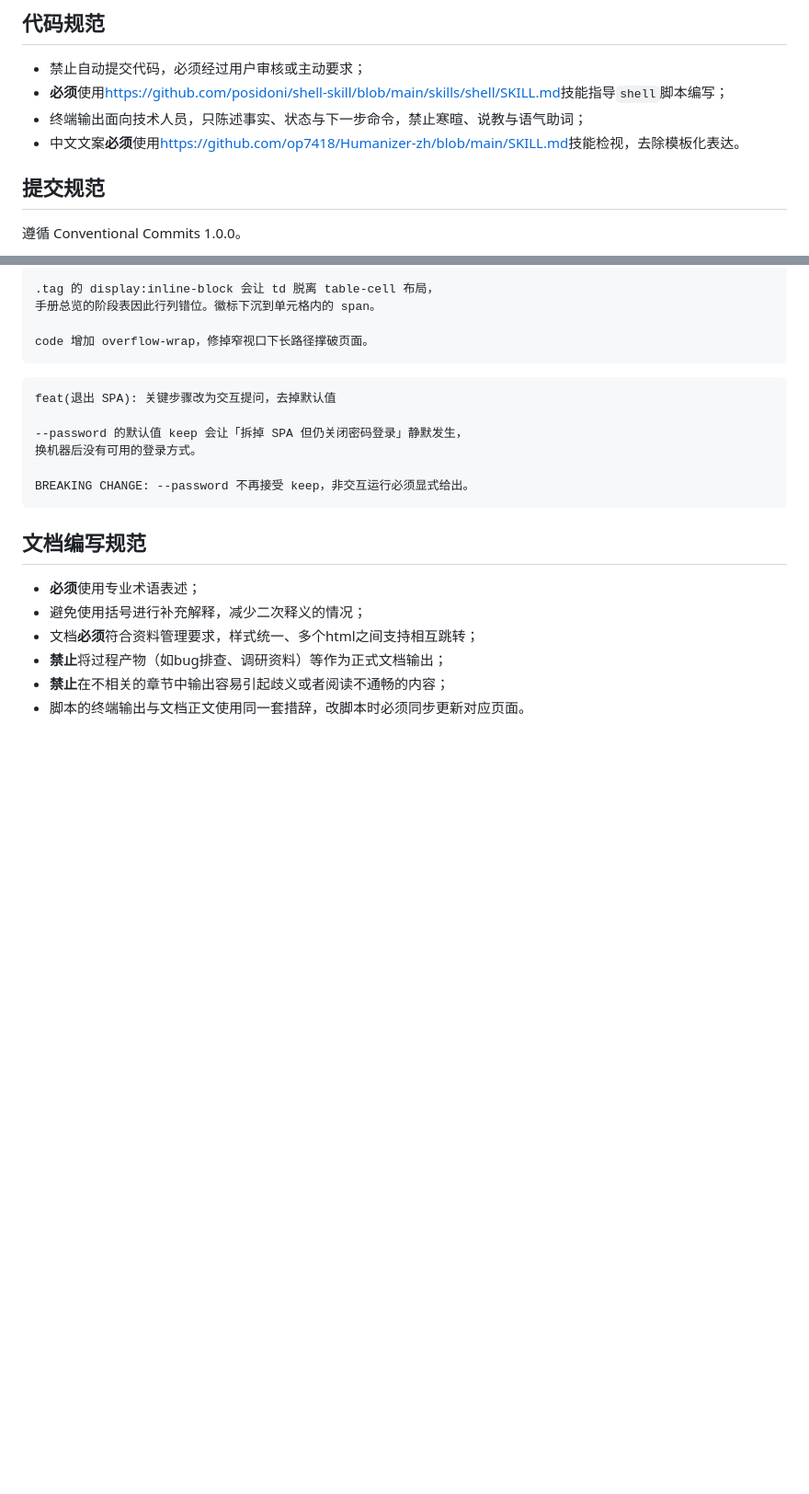
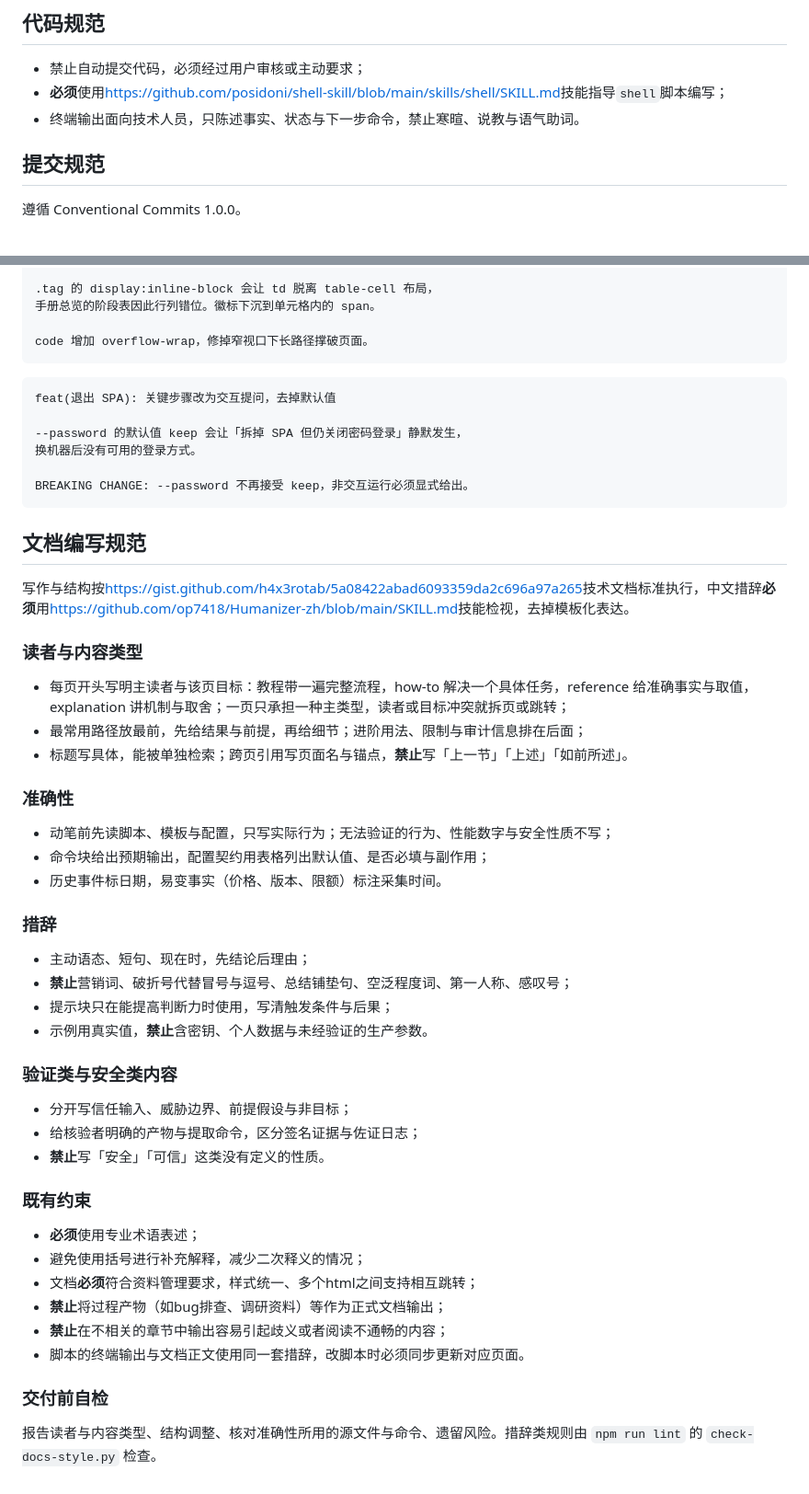
Before and after one commit to wiskewu/cyprinus-surge, a Markdown page: AGENTS.md, 2 parts joined by grey strips. Shown at 92% size. GitHub-like rendering; blank space fills up the shorter version.

Commit message:
chore(规范): 文档规范补技术文档标准与 Humanizer 检视
文档规范只有六条零散要求，缺读者定位、内容类型、准确性与交付自检，
写新页面时没有可对照的判据。

按 Mintlify 那套技术文档标准补五节：读者与内容类型、准确性、措辞、
验证类与安全类内容、交付前自检。禁令与时下生效的
build/check-docs-style.py 对齐，扫的七项与 lint 检查的是同一套。

Humanizer-zh 从代码规范移到文档规范，与标准并列；终端输出的那条留在
代码规范。原有六条约束收进「既有约束」，内容不变。

```diff
--- a/AGENTS.md
+++ b/AGENTS.md
@@ -6,8 +6,7 @@
 
 - 禁止自动提交代码，必须经过用户审核或主动要求；
 - **必须**使用<https://github.com/posidoni/shell-skill/blob/main/skills/shell/SKILL.md>技能指导`shell`脚本编写；
-- 终端输出面向技术人员，只陈述事实、状态与下一步命令，禁止寒暄、说教与语气助词；
-- 中文文案**必须**使用<https://github.com/op7418/Humanizer-zh/blob/main/SKILL.md>技能检视，去除模板化表达。
+- 终端输出面向技术人员，只陈述事实、状态与下一步命令，禁止寒暄、说教与语气助词。
 
 ## 提交规范
 
@@ -89,9 +88,42 @@ BREAKING CHANGE: --password 不再接受 keep，非交互运行必须显式给
 
 ## 文档编写规范
 
+写作与结构按<https://gist.github.com/h4x3rotab/5a08422abad6093359da2c696a97a265>技术文档标准执行，中文措辞**必须**用<https://github.com/op7418/Humanizer-zh/blob/main/SKILL.md>技能检视，去掉模板化表达。
+
+### 读者与内容类型
+
+- 每页开头写明主读者与该页目标：教程带一遍完整流程，how-to 解决一个具体任务，reference 给准确事实与取值，explanation 讲机制与取舍；一页只承担一种主类型，读者或目标冲突就拆页或跳转；
+- 最常用路径放最前，先给结果与前提，再给细节；进阶用法、限制与审计信息排在后面；
+- 标题写具体，能被单独检索；跨页引用写页面名与锚点，**禁止**写「上一节」「上述」「如前所述」。
+
+### 准确性
+
+- 动笔前先读脚本、模板与配置，只写实际行为；无法验证的行为、性能数字与安全性质不写；
+- 命令块给出预期输出，配置契约用表格列出默认值、是否必填与副作用；
+- 历史事件标日期，易变事实（价格、版本、限额）标注采集时间。
+
+### 措辞
+
+- 主动语态、短句、现在时，先结论后理由；
+- **禁止**营销词、破折号代替冒号与逗号、总结铺垫句、空泛程度词、第一人称、感叹号；
+- 提示块只在能提高判断力时使用，写清触发条件与后果；
+- 示例用真实值，**禁止**含密钥、个人数据与未经验证的生产参数。
+
+### 验证类与安全类内容
+
+- 分开写信任输入、威胁边界、前提假设与非目标；
+- 给核验者明确的产物与提取命令，区分签名证据与佐证日志；
+- **禁止**写「安全」「可信」这类没有定义的性质。
+
+### 既有约束
+
 - **必须**使用专业术语表述；
 - 避免使用括号进行补充解释，减少二次释义的情况；
 - 文档**必须**符合资料管理要求，样式统一、多个html之间支持相互跳转；
 - **禁止**将过程产物（如bug排查、调研资料）等作为正式文档输出；
 - **禁止**在不相关的章节中输出容易引起歧义或者阅读不通畅的内容；
 - 脚本的终端输出与文档正文使用同一套措辞，改脚本时必须同步更新对应页面。
+
+### 交付前自检
+
+报告读者与内容类型、结构调整、核对准确性所用的源文件与命令、遗留风险。措辞类规则由 `npm run lint` 的 `check-docs-style.py` 检查。
```
